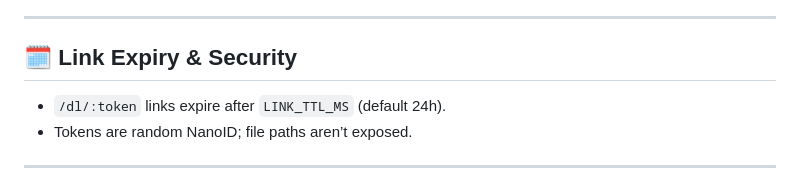
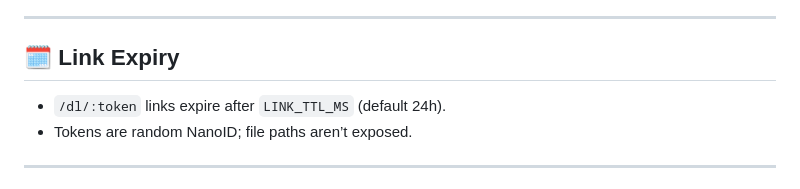
Before and after one commit to iAmSaugata/file-portal, a Markdown page: README.md, the part around the change. Drawn GitHub-style.

```diff
--- a/README.md
+++ b/README.md
@@ -187,7 +187,7 @@ Back up both for disaster recovery.
 
 ---
 
-## 🗓️ Link Expiry & Security
+## 🗓️ Link Expiry
 
 - `/dl/:token` links expire after `LINK_TTL_MS` (default 24h).
 - Tokens are random NanoID; file paths aren’t exposed.
```
